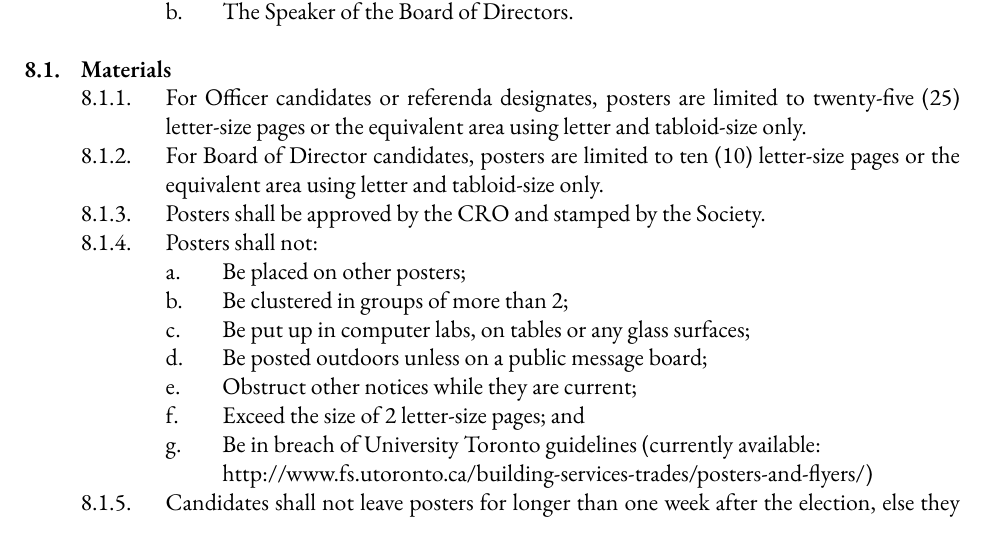
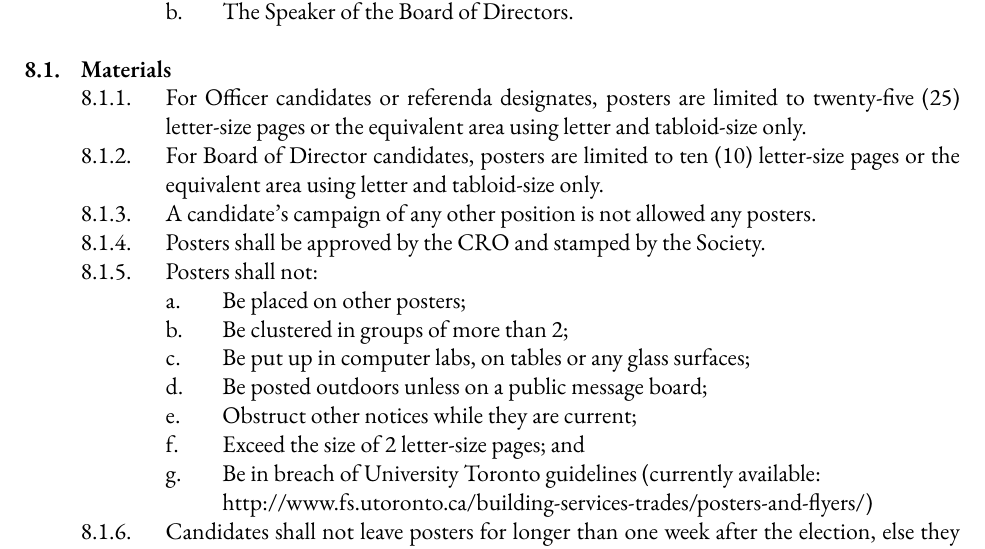
Before and after one commit to skule/bylaws, a LaTeX document (Bylaw 3.tex): part of page 17 of 23, cut so that both start at the same text. Compiled offline with XeLaTeX; a missing font is replaced by an installed copy or a similar font.

Commit message:
Updating Bylaw 3 as per February 2019 decision
Added new Bylaw 3 Section 8.1.3 and renumbered all subsequent sections accordingly

```diff
--- a/Bylaw 3.tex
+++ b/Bylaw 3.tex
@@ -408,6 +408,7 @@ a. Nominees nominated for two (2) or more positions may request the CRO to elect
 && Materials
 	&&& For Officer candidates or referenda designates, posters are limited to twenty-five (25) letter-size pages or the equivalent area using letter and tabloid-size only.
 	&&& For Board of Director candidates, posters are limited to ten (10) letter-size pages or the equivalent area using letter and tabloid-size only.
+	&&& A candidate's campaign of any other position is not allowed any posters.
 	&&& Posters shall be approved by the CRO and stamped by the Society.
 	&&& Posters shall not:
 		&&&& Be placed on other posters;
```
Also changed, not shown: Bylaw 3.pdf.
